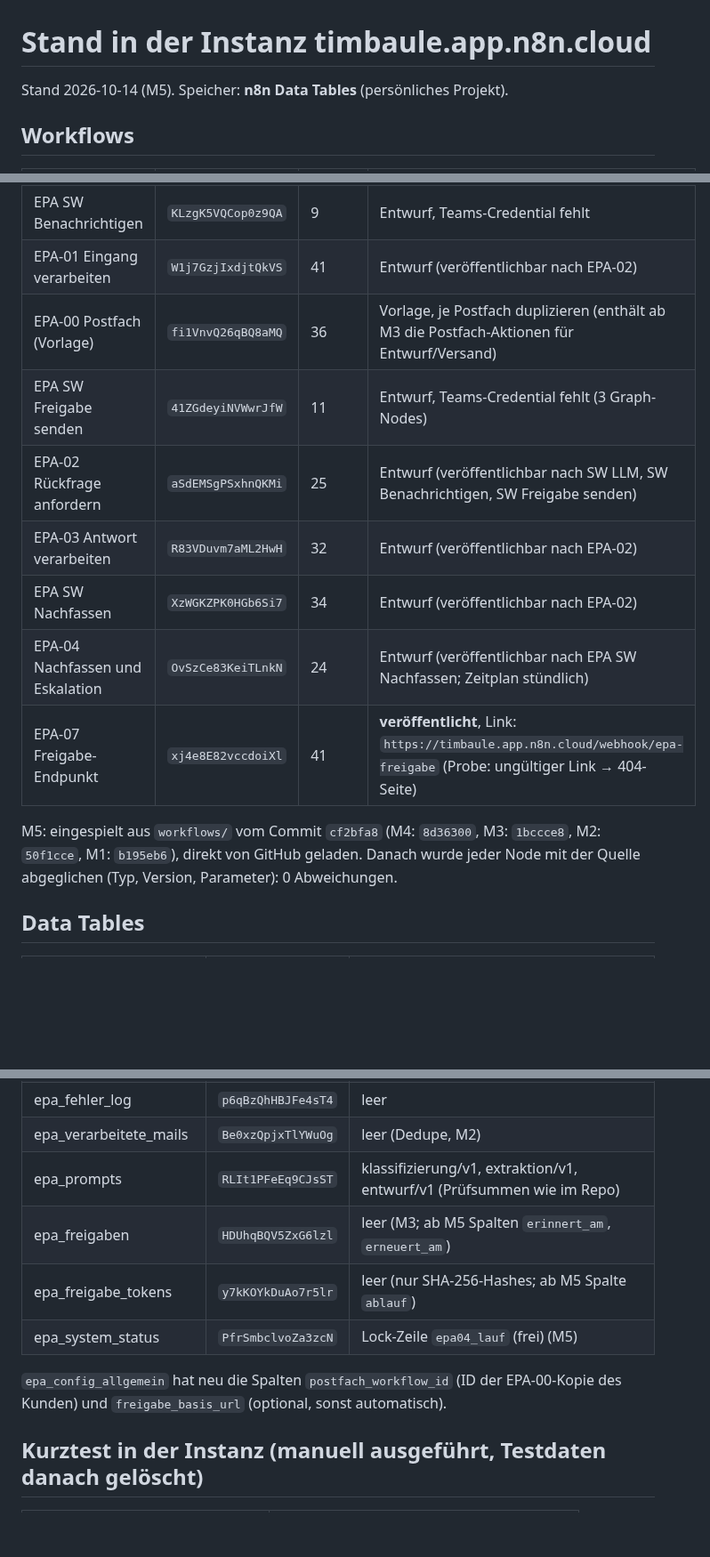
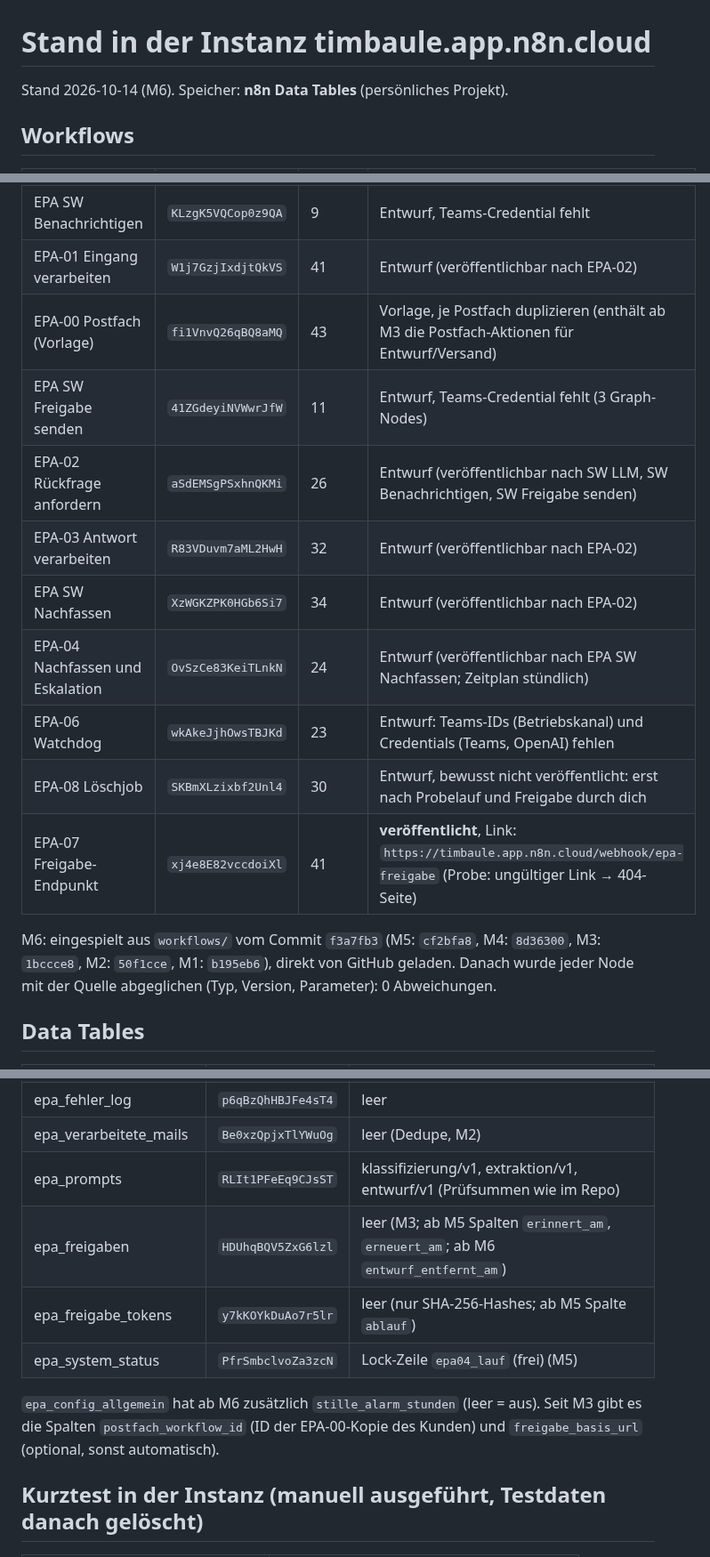
Before and after one commit to timbaule666/n8n, a Markdown page: email-process-agent/docs/Instanz-timbaule.md, 3 parts joined by grey strips. Shown at 89% size. Rendered like a GitHub page; blank space fills up the shorter version.

Commit message:
M6: Bericht, Instanz-Stand und Inbetriebnahme
Co-Authored-By: Claude Opus 5.5 <noreply@anthropic.com>
Claude-Session: https://claude.ai/code/session_01DWBN4EiRV4Kip9NV7YGeLF

```diff
--- a/email-process-agent/docs/Instanz-timbaule.md
+++ b/email-process-agent/docs/Instanz-timbaule.md
@@ -1,6 +1,6 @@
 # Stand in der Instanz timbaule.app.n8n.cloud
 
-Stand 2026-10-14 (M5). Speicher: **n8n Data Tables** (persönliches Projekt).
+Stand 2026-10-14 (M6). Speicher: **n8n Data Tables** (persönliches Projekt).
 
 ## Workflows
 | Workflow | ID | Nodes | Status |
@@ -13,15 +13,17 @@ Stand 2026-10-14 (M5). Speicher: **n8n Data Tables** (persönliches Projekt).
 | EPA SW LLM aufrufen | `VNTqDuobRAqqj4Y7` | 13 | Entwurf, OpenAI-Credential fehlt |
 | EPA SW Benachrichtigen | `KLzgK5VQCop0z9QA` | 9 | Entwurf, Teams-Credential fehlt |
 | EPA-01 Eingang verarbeiten | `W1j7GzjIxdjtQkVS` | 41 | Entwurf (veröffentlichbar nach EPA-02) |
-| EPA-00 Postfach (Vorlage) | `fi1VnvQ26qBQ8aMQ` | 36 | Vorlage, je Postfach duplizieren (enthält ab M3 die Postfach-Aktionen für Entwurf/Versand) |
+| EPA-00 Postfach (Vorlage) | `fi1VnvQ26qBQ8aMQ` | 43 | Vorlage, je Postfach duplizieren (enthält ab M3 die Postfach-Aktionen für Entwurf/Versand) |
 | EPA SW Freigabe senden | `41ZGdeyiNVWwrJfW` | 11 | Entwurf, Teams-Credential fehlt (3 Graph-Nodes) |
-| EPA-02 Rückfrage anfordern | `aSdEMSgPSxhnQKMi` | 25 | Entwurf (veröffentlichbar nach SW LLM, SW Benachrichtigen, SW Freigabe senden) |
+| EPA-02 Rückfrage anfordern | `aSdEMSgPSxhnQKMi` | 26 | Entwurf (veröffentlichbar nach SW LLM, SW Benachrichtigen, SW Freigabe senden) |
 | EPA-03 Antwort verarbeiten | `R83VDuvm7aML2HwH` | 32 | Entwurf (veröffentlichbar nach EPA-02) |
 | EPA SW Nachfassen | `XzWGKZPK0HGb6Si7` | 34 | Entwurf (veröffentlichbar nach EPA-02) |
 | EPA-04 Nachfassen und Eskalation | `OvSzCe83KeiTLnkN` | 24 | Entwurf (veröffentlichbar nach EPA SW Nachfassen; Zeitplan stündlich) |
+| EPA-06 Watchdog | `wkAkeJjhOwsTBJKd` | 23 | Entwurf: Teams-IDs (Betriebskanal) und Credentials (Teams, OpenAI) fehlen |
+| EPA-08 Löschjob | `SKBmXLzixbf2Unl4` | 30 | Entwurf, bewusst nicht veröffentlicht: erst nach Probelauf und Freigabe durch dich |
 | EPA-07 Freigabe-Endpunkt | `xj4e8E82vccdoiXl` | 41 | **veröffentlicht**, Link: `https://timbaule.app.n8n.cloud/webhook/epa-freigabe` (Probe: ungültiger Link → 404-Seite) |
 
-M5: eingespielt aus `workflows/` vom Commit `cf2bfa8` (M4: `8d36300`, M3: `1bccce8`, M2: `50f1cce`, M1: `b195eb6`), direkt von GitHub geladen. Danach wurde jeder Node mit der Quelle abgeglichen (Typ, Version, Parameter): 0 Abweichungen.
+M6: eingespielt aus `workflows/` vom Commit `f3a7fb3` (M5: `cf2bfa8`, M4: `8d36300`, M3: `1bccce8`, M2: `50f1cce`, M1: `b195eb6`), direkt von GitHub geladen. Danach wurde jeder Node mit der Quelle abgeglichen (Typ, Version, Parameter): 0 Abweichungen.
 
 ## Data Tables
 | Tabelle | ID | Inhalt |
@@ -33,11 +35,11 @@ M5: eingespielt aus `workflows/` vom Commit `cf2bfa8` (M4: `8d36300`, M3: `1bccc
 | epa_fehler_log | `p6qBzQhHBJFe4sT4` | leer |
 | epa_verarbeitete_mails | `Be0xzQpjxTlYWuOg` | leer (Dedupe, M2) |
 | epa_prompts | `RLIt1PFeEq9CJsST` | klassifizierung/v1, extraktion/v1, entwurf/v1 (Prüfsummen wie im Repo) |
-| epa_freigaben | `HDUhqBQV5ZxG6lzl` | leer (M3; ab M5 Spalten `erinnert_am`, `erneuert_am`) |
+| epa_freigaben | `HDUhqBQV5ZxG6lzl` | leer (M3; ab M5 Spalten `erinnert_am`, `erneuert_am`; ab M6 `entwurf_entfernt_am`) |
 | epa_freigabe_tokens | `y7kKOYkDuAo7r5lr` | leer (nur SHA-256-Hashes; ab M5 Spalte `ablauf`) |
 | epa_system_status | `PfrSmbclvoZa3zcN` | Lock-Zeile `epa04_lauf` (frei) (M5) |
 
-`epa_config_allgemein` hat neu die Spalten `postfach_workflow_id` (ID der EPA-00-Kopie des Kunden) und `freigabe_basis_url` (optional, sonst automatisch).
+`epa_config_allgemein` hat ab M6 zusätzlich `stille_alarm_stunden` (leer = aus). Seit M3 gibt es die Spalten `postfach_workflow_id` (ID der EPA-00-Kopie des Kunden) und `freigabe_basis_url` (optional, sonst automatisch).
 
 ## Kurztest in der Instanz (manuell ausgeführt, Testdaten danach gelöscht)
 | Fall | Ergebnis |
```
Also changed, not shown: other parts of email-process-agent/docs/Instanz-timbaule.md (+1 -1 lines), email-process-agent/docs/M6-Bericht.md (added, +52 -0 lines).
